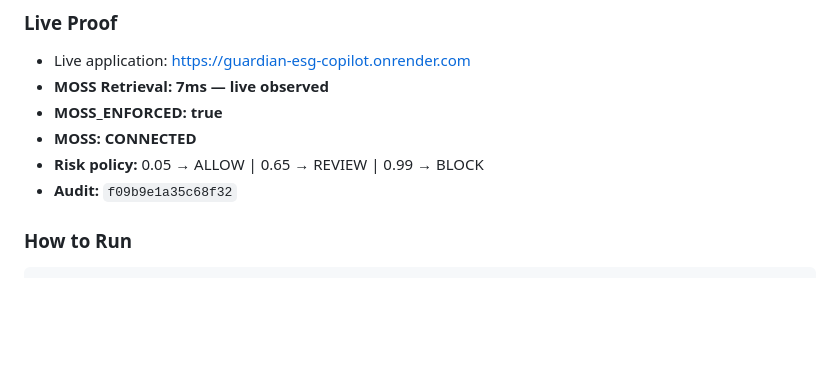
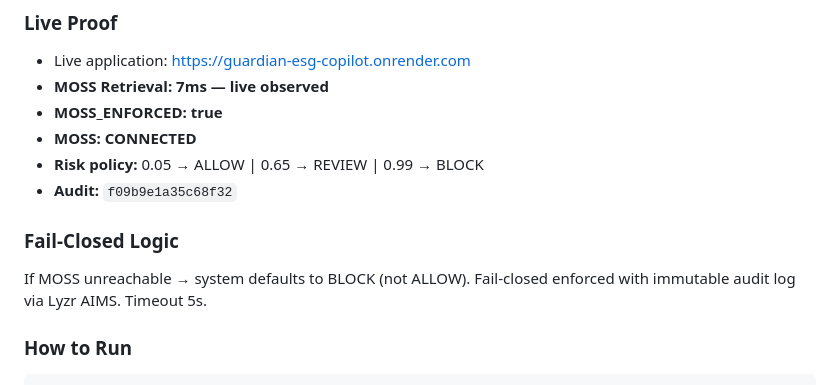
Before and after one commit to Sraveena1992/guardian-esg-copilot, a Markdown page: README.md, the part around the change. GitHub-like rendering; blank space fills up the shorter version.

Commit message:
Add fail-closed logic details to README
Added fail-closed logic section to README.

````diff
--- a/README.md
+++ b/README.md
@@ -82,7 +82,8 @@ Audit & Observability
 - **MOSS: CONNECTED**
 - **Risk policy:** 0.05 → ALLOW | 0.65 → REVIEW | 0.99 → BLOCK
 - **Audit:** `f09b9e1a35c68f32`
-
+### Fail-Closed Logic
+If MOSS unreachable → system defaults to BLOCK (not ALLOW). Fail-closed enforced with immutable audit log via Lyzr AIMS. Timeout 5s.
 ### How to Run
 
 ```bash
````
